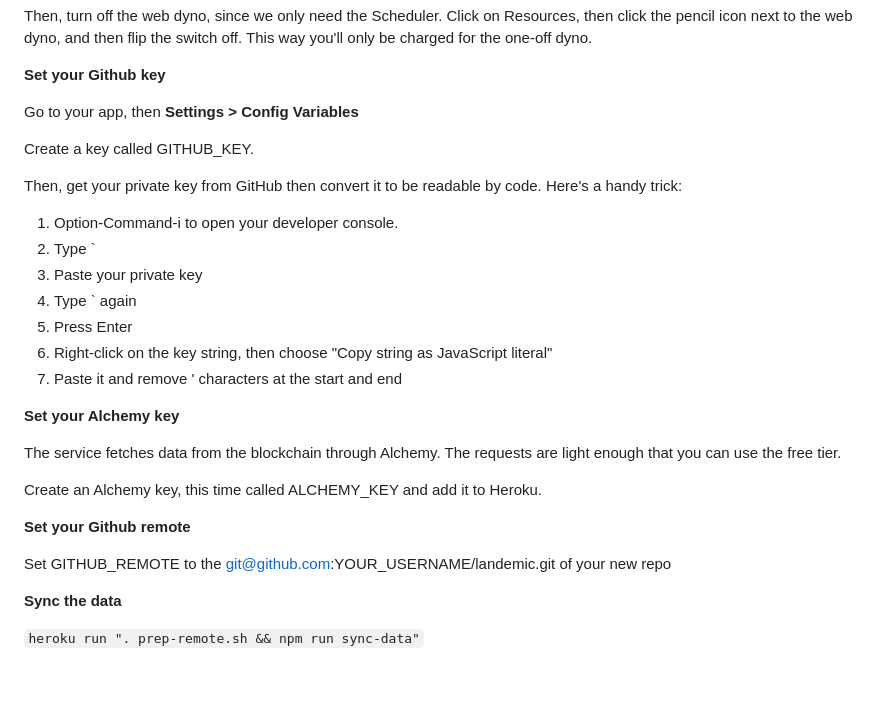
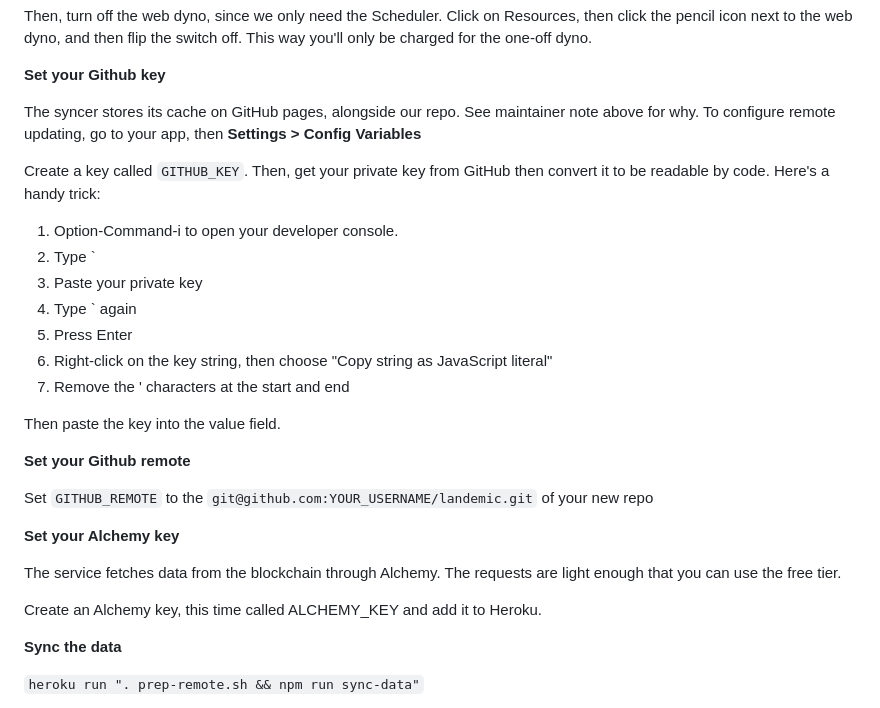
Before and after one commit to landemic-io/landemic, a Markdown page: README.md, the part around the change. Rendered like a GitHub page; blank space fills up the shorter version.

Commit message:
more clarity

```diff
--- a/README.md
+++ b/README.md
@@ -95,11 +95,9 @@ Then, turn off the web dyno, since we only need the Scheduler. Click on Resource
 
 **Set your Github key**
 
-Go to your app, then **Settings > Config Variables**
+The syncer stores its cache on GitHub pages, alongside our repo. See maintainer note above for why. To configure remote updating, go to your app, then **Settings > Config Variables**
 
-Create a key called GITHUB_KEY.
-
-Then, get your private key from GitHub then convert it to be readable by code. Here's a handy trick:
+Create a key called `GITHUB_KEY`. Then, get your private key from GitHub then convert it to be readable by code. Here's a handy trick:
 
 1. Option-Command-i to open your developer console.
 2. Type `
@@ -107,17 +105,19 @@ Then, get your private key from GitHub then convert it to be readable by code. H
 4. Type ` again
 5. Press Enter
 6. Right-click on the key string, then choose "Copy string as JavaScript literal"
-7. Paste it and remove ' characters at the start and end
+7. Remove the ' characters at the start and end
+
+Then paste the key into the value field.
+
+**Set your Github remote**
+
+Set `GITHUB_REMOTE` to the `git@github.com:YOUR_USERNAME/landemic.git` of your new repo
 
 **Set your Alchemy key**
 
 The service fetches data from the blockchain through Alchemy. The requests are light enough that you can use the free tier.
 
 Create an Alchemy key, this time called ALCHEMY_KEY and add it to Heroku.
-
-**Set your Github remote**
-
-Set GITHUB_REMOTE to the git@github.com:YOUR_USERNAME/landemic.git of your new repo
 
 **Sync the data**
 
```
